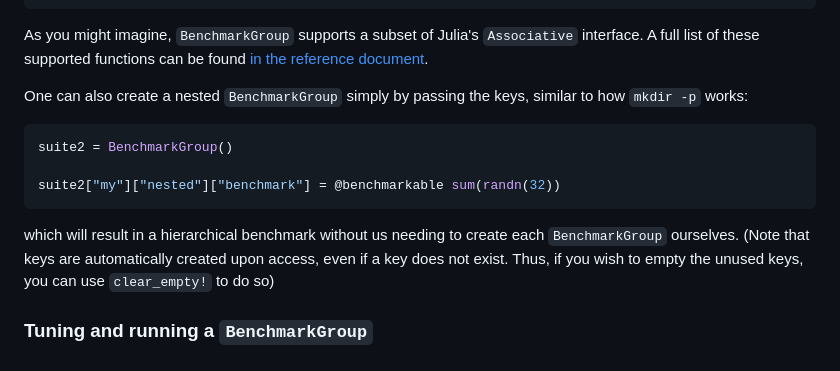
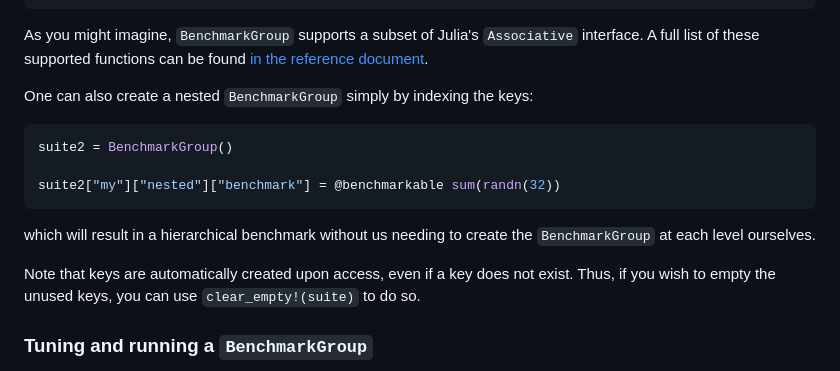
Before and after one commit to JuliaCI/BenchmarkTools.jl, a Markdown page: docs/src/manual.md, the part around the change. Drawn GitHub-style.

````diff
--- a/docs/src/manual.md
+++ b/docs/src/manual.md
@@ -529,8 +529,7 @@ julia> suite
 As you might imagine, `BenchmarkGroup` supports a subset of Julia's `Associative` interface. A full list of
 these supported functions can be found [in the reference document](reference.md#benchmarkgrouptagsvector-datadict).
 
-One can also create a nested `BenchmarkGroup` simply by passing the keys, similar to how
-`mkdir -p` works:
+One can also create a nested `BenchmarkGroup` simply by indexing the keys:
 
 ```julia
 suite2 = BenchmarkGroup()
@@ -538,9 +537,10 @@ suite2 = BenchmarkGroup()
 suite2["my"]["nested"]["benchmark"] = @benchmarkable sum(randn(32))
 ```
 
-which will result in a hierarchical benchmark without us needing to create each `BenchmarkGroup` ourselves.
-(Note that keys are automatically created upon access, even if a key does not exist. Thus, if you wish
-to empty the unused keys, you can use `clear_empty!` to do so)
+which will result in a hierarchical benchmark without us needing to create the `BenchmarkGroup` at each level ourselves.
+
+Note that keys are automatically created upon access, even if a key does not exist. Thus, if you wish
+to empty the unused keys, you can use `clear_empty!(suite)` to do so.
 
 ### Tuning and running a `BenchmarkGroup`
 
````
